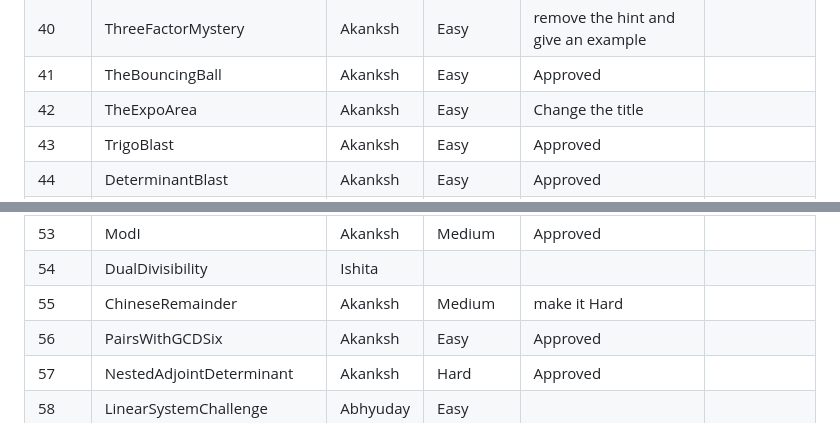
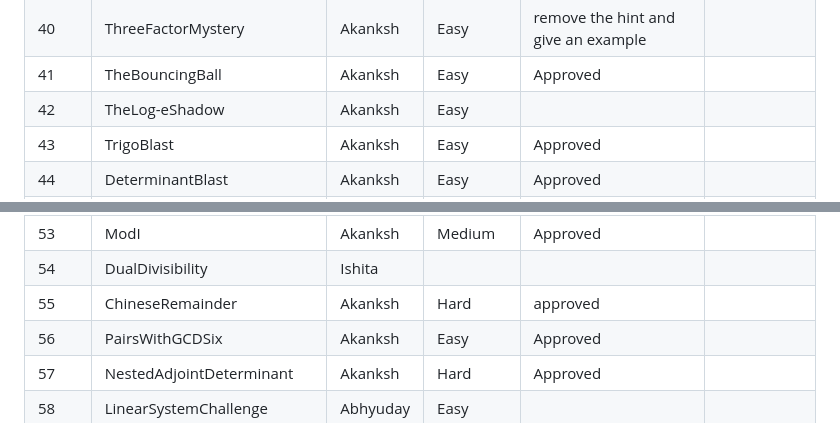
Before and after one commit to iecse/EulerSphere_TechTatva2025, a Markdown page: Round1/approvals.md, 2 parts joined by grey strips. GitHub-like rendering.

Commit message:
Approvals updated

```diff
--- a/Round1/approvals.md
+++ b/Round1/approvals.md
@@ -43,7 +43,7 @@
 | 39    | IntegralQuest                | Akanksh  | Easy       |  Approved                                                                                                                                                               |                      |
 | 40    | ThreeFactorMystery           | Akanksh  | Easy       | remove the hint and give an example                                                                                                                                                                |                      |
 | 41    | TheBouncingBall              | Akanksh  | Easy       |   Approved                                                                                                                                                              |                      |
-| 42    | TheExpoArea                  | Akanksh  | Easy       |  Change the title                                                                                                                                                               |                      |
+| 42    | TheLog-eShadow                  | Akanksh  | Easy       |                                                                                                                                                                 |                      |
 | 43    | TrigoBlast                   | Akanksh  | Easy       |  Approved                                                                                                                                                               |                      |
 | 44    | DeterminantBlast             | Akanksh  | Easy       |   Approved                                                                                                                                                              |                      |
 | 45    | MaximumCollisions            | Arunima  | Medium     |      remove m=20 line comp task, n ouput line thing                                                                                                                                                         |                      |
@@ -56,7 +56,7 @@
 | 52    | DoubleBasePalindromes        | Ishita   |            |    1000(change)                                                                                                                                                             |                      |
 | 53    | ModI                         | Akanksh  | Medium     |  Approved                                                                                                                                                               |                      |
 | 54    | DualDivisibility             | Ishita   |            |                                                                                                                                                                 |                      |
-| 55    | ChineseRemainder             | Akanksh  | Medium     |  make it Hard                                                                                                                                                               |                      |
+| 55    | ChineseRemainder             | Akanksh  | Hard    |  approved                                                                                                                                                               |                      |
 | 56    | PairsWithGCDSix              | Akanksh  | Easy       |  Approved                                                                                                                                                               |                      |
 | 57    | NestedAdjointDeterminant     | Akanksh  | Hard       |  Approved                                                                                                                                                               |                      |
 | 58    | LinearSystemChallenge        | Abhyuday | Easy       |                                                                                                                                                                 |                      |
```
